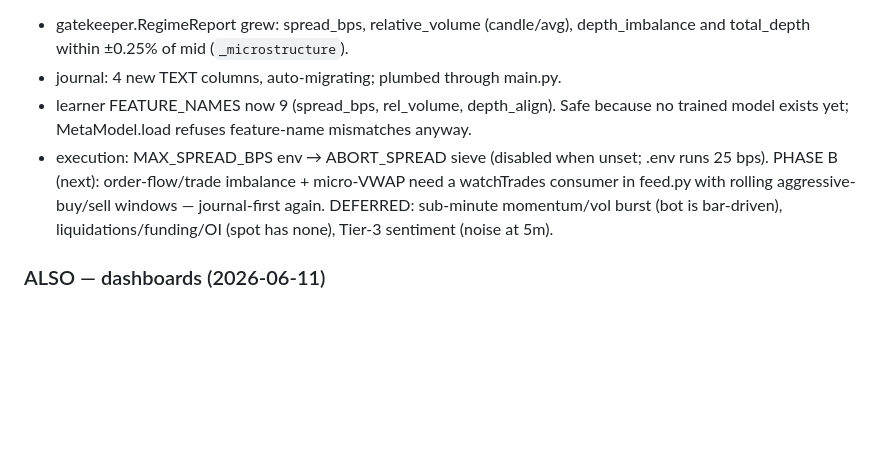
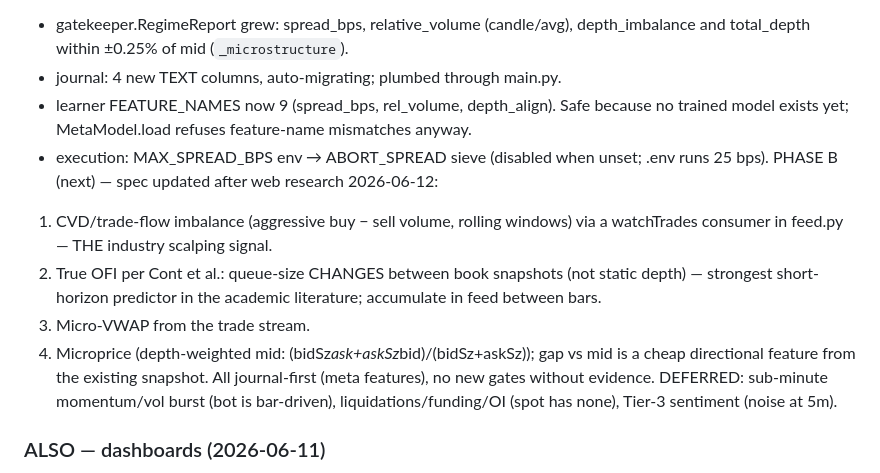
Before and after one commit to Zentazuke/kronos-scalping-bot, a Markdown page: CAPTAINS_LOG.md, the part around the change. Drawn GitHub-style; blank space fills up the shorter version.

Commit message:
Phase B spec updated from indicator research: CVD, true queue-change OFI, micro-VWAP, microprice

```diff
--- a/CAPTAINS_LOG.md
+++ b/CAPTAINS_LOG.md
@@ -176,9 +176,17 @@ exception because it is execution COST, not signal):
   feature-name mismatches anyway.
 - execution: MAX_SPREAD_BPS env → ABORT_SPREAD sieve (disabled when unset;
   .env runs 25 bps).
-PHASE B (next): order-flow/trade imbalance + micro-VWAP need a watchTrades
-consumer in feed.py with rolling aggressive-buy/sell windows — journal-first
-again. DEFERRED: sub-minute momentum/vol burst (bot is bar-driven),
+PHASE B (next) — spec updated after web research 2026-06-12:
+1. CVD/trade-flow imbalance (aggressive buy − sell volume, rolling windows)
+   via a watchTrades consumer in feed.py — THE industry scalping signal.
+2. True OFI per Cont et al.: queue-size CHANGES between book snapshots
+   (not static depth) — strongest short-horizon predictor in the academic
+   literature; accumulate in feed between bars.
+3. Micro-VWAP from the trade stream.
+4. Microprice (depth-weighted mid: (bidSz*ask+askSz*bid)/(bidSz+askSz));
+   gap vs mid is a cheap directional feature from the existing snapshot.
+All journal-first (meta features), no new gates without evidence.
+DEFERRED: sub-minute momentum/vol burst (bot is bar-driven),
 liquidations/funding/OI (spot has none), Tier-3 sentiment (noise at 5m).
 
 ### ALSO — dashboards (2026-06-11)
```
